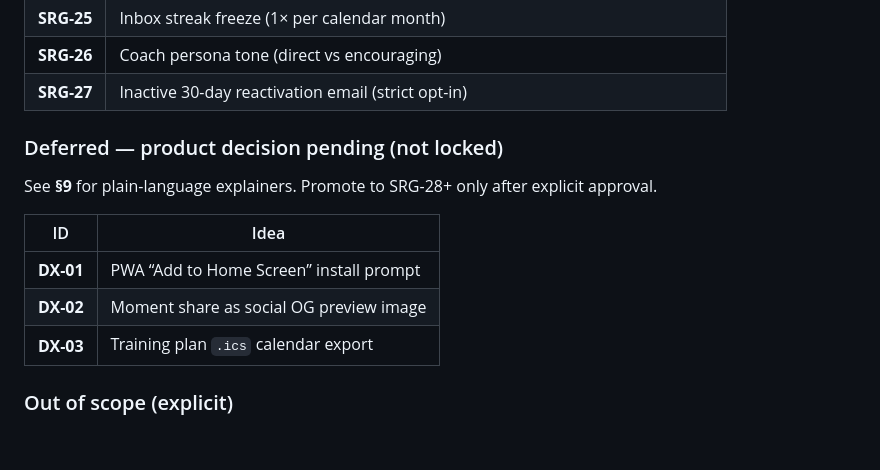
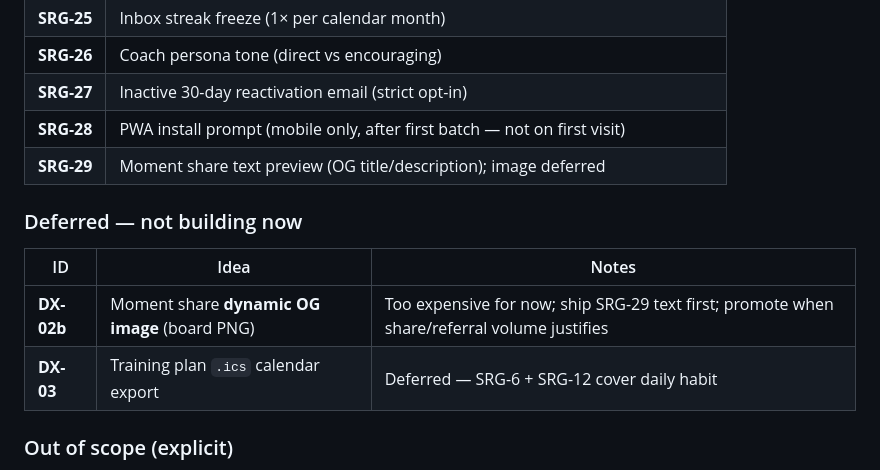
Before and after one commit to ahmed5145/chessmate-prod, a Markdown page: docs/product/SINGLE_GAME_RETENTION_PLAN.md, the part around the change. Rendered like a GitHub page; blank space fills up the shorter version.

Commit message:
feat: update single-game retention plan with new strategies and deferred items
- Added new retention strategy (SRG-28) for PWA install prompts and updated moment share text preview (SRG-29).
- Revised deferred section to clarify items not currently being built, ensuring better communication of product decisions.
- Enhanced documentation for future reference and planning of user engagement strategies.

```diff
--- a/docs/product/SINGLE_GAME_RETENTION_PLAN.md
+++ b/docs/product/SINGLE_GAME_RETENTION_PLAN.md
@@ -43,16 +43,15 @@
 | **SRG-25** | Inbox streak freeze (1× per calendar month) |
 | **SRG-26** | Coach persona tone (direct vs encouraging) |
 | **SRG-27** | Inactive 30-day reactivation email (strict opt-in) |
+| **SRG-28** | PWA install prompt (mobile only, after first batch — not on first visit) |
+| **SRG-29** | Moment share text preview (OG title/description); image deferred |
 
-### Deferred — product decision pending (not locked)
+### Deferred — not building now
 
-See **§9** for plain-language explainers. Promote to SRG-28+ only after explicit approval.
-
-| ID | Idea |
-|----|------|
-| **DX-01** | PWA “Add to Home Screen” install prompt |
-| **DX-02** | Moment share as social OG preview image |
-| **DX-03** | Training plan `.ics` calendar export |
+| ID | Idea | Notes |
+|----|------|-------|
+| **DX-02b** | Moment share **dynamic OG image** (board PNG) | Too expensive for now; ship SRG-29 text first; promote when share/referral volume justifies |
+| **DX-03** | Training plan `.ics` calendar export | Deferred — SRG-6 + SRG-12 cover daily habit |
 
 ### Out of scope (explicit)
 
```
